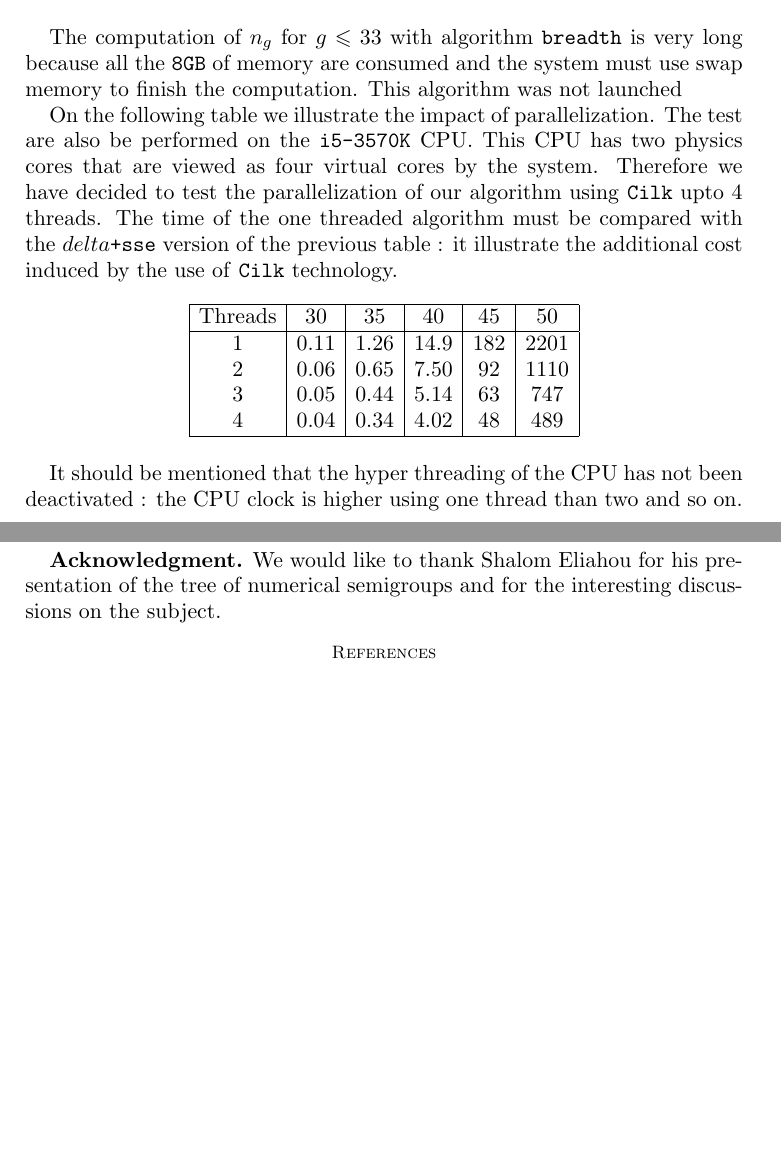
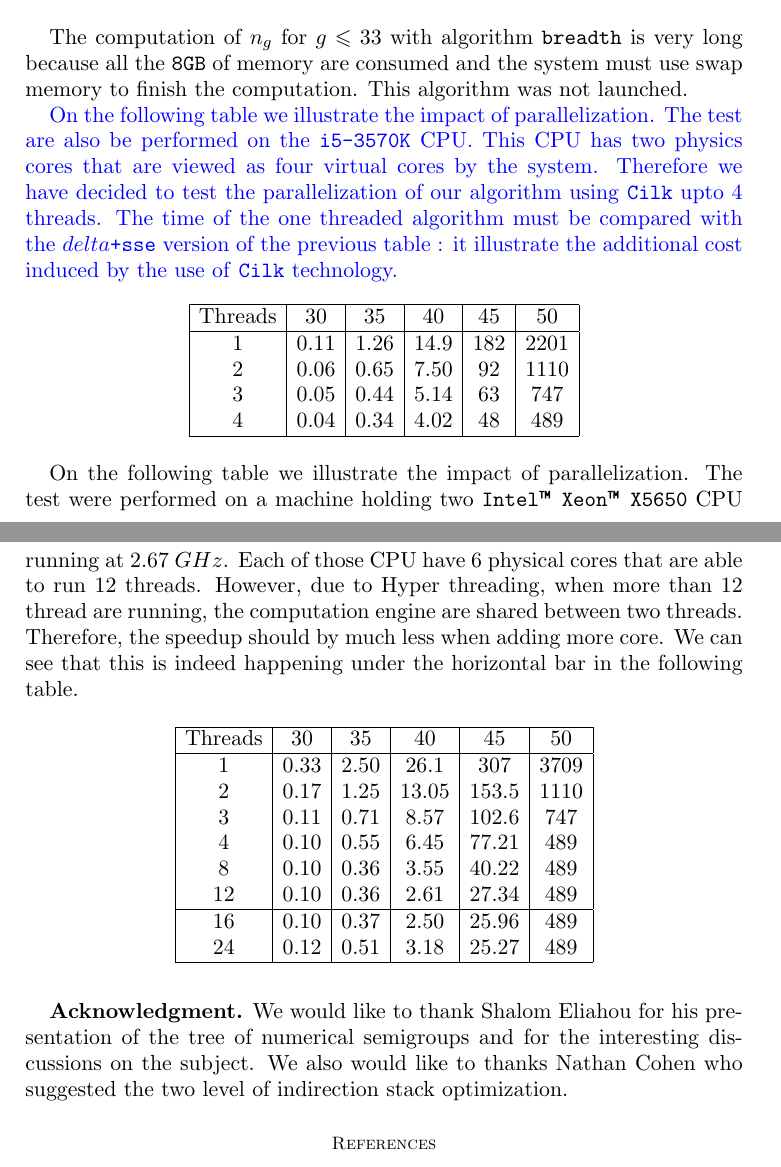
Before and after one commit to hivert/NumericMonoid, a LaTeX paper (Papier/article.tex): two parts of pages 17 and 18 of 18 before the commit and two parts of pages 17 and 18 of 19 after it, joined at a grey line, cut so that both start at the same text, the shorter picture padded with empty space. Compiled offline with pdfLaTeX.

Commit message:
Florent table

```diff
--- a/Papier/article.tex
+++ b/Papier/article.tex
@@ -1053,8 +1055,9 @@ All the algorithm are executed on only one thread. Algorithm \texttt{depth} is b
 \end{tabular}
 \end{figure}
 
-The computation of $n_g$ for $g\leq 33$ with algorithm \texttt{breadth} is very long because all the \texttt{8GB} of memory are consumed and the system must use swap memory to finish the computation. This algorithm was not launched
+The computation of $n_g$ for $g\leq 33$ with algorithm \texttt{breadth} is very long because all the \texttt{8GB} of memory are consumed and the system must use swap memory to finish the computation. This algorithm was not launched.
 
+\Jean{
 On the following table we illustrate the impact of parallelization. The test are also be performed on the \tt{i5-3570K} CPU. This CPU has two physics cores that are viewed as four virtual cores by the system. Therefore we have decided to test the parallelization of our algorithm using \Cilk upto 4 threads.
 The time of the one threaded algorithm  must be compared with the \texttt{$delta$+sse} version of the previous table : it illustrate the additional cost induced by the use of \Cilk technology.
 
@@ -1070,10 +1073,37 @@ Threads & 30 & 35 & 40 & 45 & 50 \\
 \hline
 \end{tabular}
 \end{figure}
+}
 
-It should be mentioned that the hyper threading of the CPU has not been deactivated : the CPU clock is higher using one thread than  two and so on.
+On the following table we illustrate the impact of parallelization. The test
+were performed on a machine holding two \tt{Intel\texttrademark{}
+  Xeon\texttrademark{} X5650} CPU running at $2.67~GHz$. Each of those CPU
+have 6 physical cores that are able to run 12 threads. However, due to Hyper
+threading, when more than 12 thread are running, the computation engine are
+shared between two threads. Therefore, the speedup should by much less when
+adding more core. We can see that this is indeed happening under the
+horizontal bar in the following table.
+  \begin{figure}[h!]
+\begin{tabular}{|c|c|c|c|c|c|}
+\hline
+Threads & 30 & 35 & 40 & 45 & 50 \\
+\hline
+1 &  0.33 & 2.50 & 26.1 & 307 & 3709 \\
+2 &  0.17 & 1.25 & 13.05 & 153.5 & 1110\\
+3 &  0.11 & 0.71 & 8.57 & 102.6 & 747 \\
+4 &  0.10 & 0.55 & 6.45 &  77.21 & 489 \\
+8 &  0.10 & 0.36 & 3.55 &  40.22 & 489 \\
+12 &  0.10 & 0.36 & 2.61 & 27.34 & 489 \\\hline
+16 &  0.10 & 0.37 & 2.50 & 25.96 & 489 \\
+24 &  0.12 & 0.51 & 3.18 & 25.27 & 489 \\
+\hline
+\end{tabular}
+\end{figure}
 
-\textbf{Acknowledgment.} We would like to thank Shalom Eliahou for his presentation of the tree of numerical semigroups and for the interesting discussions on the subject.
+\textbf{Acknowledgment.} We would like to thank Shalom Eliahou for his
+presentation of the tree of numerical semigroups and for the interesting
+discussions on the subject. We also would like to thanks Nathan Cohen who
+suggested the two level of indirection stack optimization.
 
 %\begin{figure}[b]
 %\begin{tikzpicture}[scale=1.3]
```
Also changed, not shown: Papier/article.pdf, Papier/article.tex (12 more changed lines).
